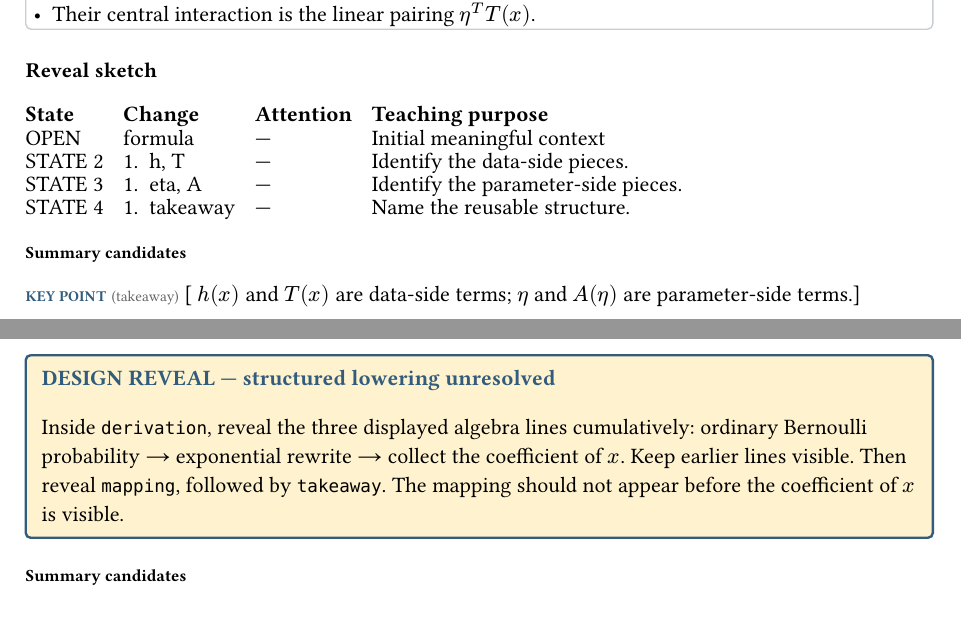
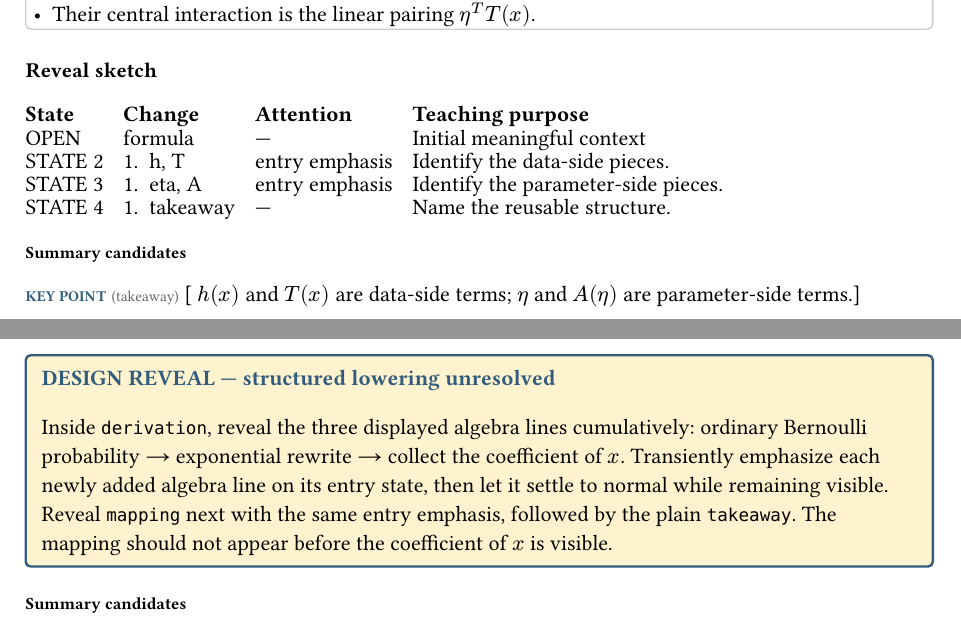
Before and after one commit to opherdonchin/ProbabilisticMachineLearning, a Typst document (Lectures/L02_Exponential_Families/slide_design.typ): two parts of pages 3 and 4 of 6, joined at a grey line, cut so that both start at the same text. Compiled offline with Typst 0.15.

Commit message:
Specify entry emphasis in Lecture 2 reveal designs

```diff
--- a/Lectures/L02_Exponential_Families/slide_design.typ
+++ b/Lectures/L02_Exponential_Families/slide_design.typ
@@ -163,8 +163,8 @@
   reveal: reveal-cumulative(
     initial: ("formula",),
     then: (
-      reveal-step(("h", "T"), purpose: [Identify the data-side pieces.]),
-      reveal-step(("eta", "A"), purpose: [Identify the parameter-side pieces.]),
+      reveal-step(("h", "T"), emphasize: true, purpose: [Identify the data-side pieces.]),
+      reveal-step(("eta", "A"), emphasize: true, purpose: [Identify the parameter-side pieces.]),
       reveal-step(("takeaway",), purpose: [Name the reusable structure.]),
     ),
   ),
@@ -211,7 +211,9 @@
   reveal: design-reveal[
     Inside `derivation`, reveal the three displayed algebra lines cumulatively:
     ordinary Bernoulli probability → exponential rewrite → collect the coefficient
-    of $x$. Keep earlier lines visible. Then reveal `mapping`, followed by
+    of $x$. Transiently emphasize each newly added algebra line on its entry
+    state, then let it settle to normal while remaining visible. Reveal
+    `mapping` next with the same entry emphasis, followed by the plain
     `takeaway`. The mapping should not appear before the coefficient of $x$ is
     visible.
   ],
```
Also changed, not shown: Lectures/L02_Exponential_Families/slide_design.typ (4 more changed lines).
